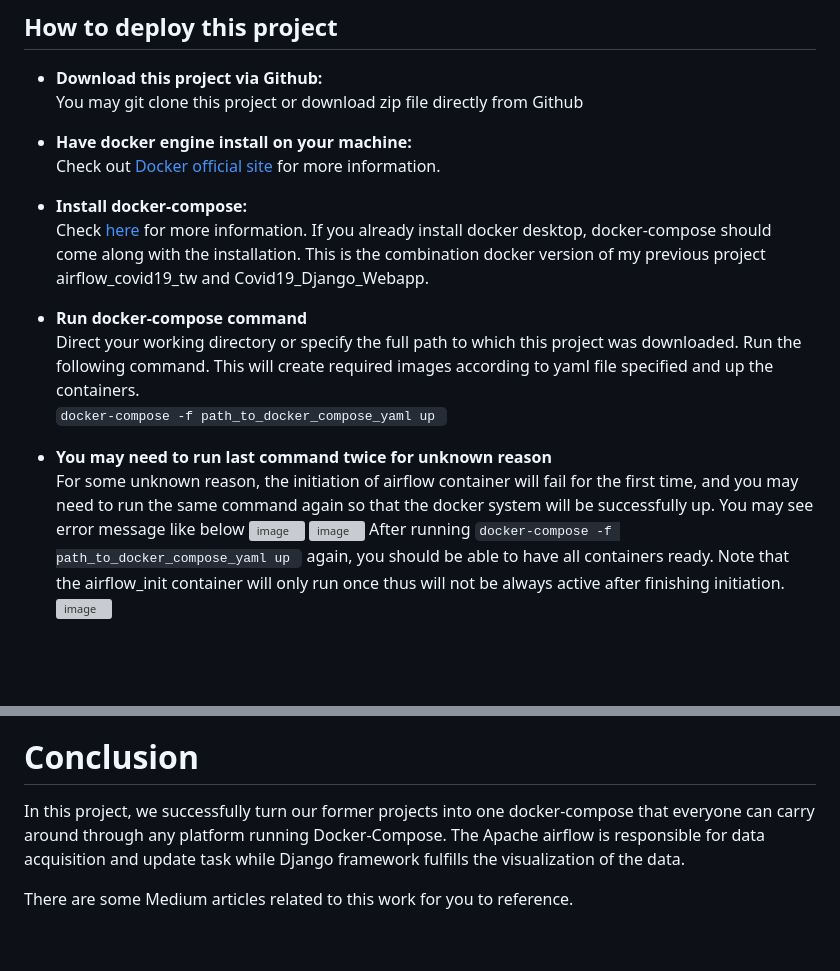
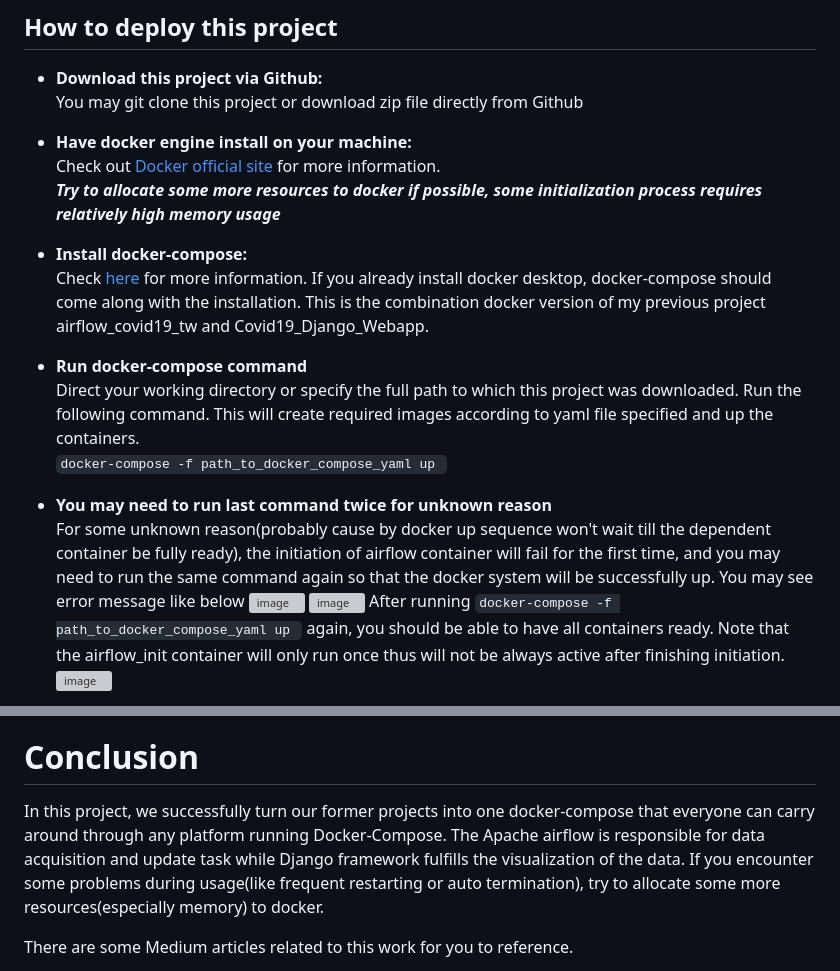
Before and after one commit to BurgerWu/Covid19_Taiwan_Dashboard_Docker, a Markdown page: README.md, 2 parts joined by grey strips. Rendered like a GitHub page; blank space fills up the shorter version; grey boxes are pictures that could not be loaded.

````diff
--- a/README.md
+++ b/README.md
@@ -32,7 +32,9 @@ Apply Django framework to demonstrate transformed covid19 Taiwan data from previ
 You may git clone this project or download zip file directly from Github
 
 - **Have docker engine install on your machine:**<br>
-Check out <a href='https://www.docker.com/products/docker-desktop/'>Docker official site </a> for more information.
+Check out <a href='https://www.docker.com/products/docker-desktop/'>Docker official site </a> for more information.<br>
+***Try to allocate some more resources to docker if possible, some initialization process requires relatively high memory usage***
+
 
 - **Install docker-compose:**<br>
 Check <a href='https://docs.docker.com/compose/install/'>here </a>for more information. If you already install docker desktop, docker-compose should come along with the installation.
@@ -43,7 +45,7 @@ Direct your working directory or specify the full path to which this project was
 ```docker-compose -f path_to_docker_compose_yaml up ```<br>
 
 - **You may need to run last command twice for unknown reason**<br>
-For some unknown reason, the initiation of airflow container will fail for the first time, and you may need to run the same command again so that the docker system will be successfully up. You may see error message like below
+For some unknown reason(probably cause by docker up sequence won't wait till the dependent container be fully ready), the initiation of airflow container will fail for the first time, and you may need to run the same command again so that the docker system will be successfully up. You may see error message like below
 ![image](https://user-images.githubusercontent.com/64818741/212533820-6b53e84e-90de-4581-b323-3c9d695d2a8d.png)
 ![image](https://user-images.githubusercontent.com/64818741/212533870-f8ca31c4-55fd-427e-9c57-57c701a3c138.png)
 After running ```docker-compose -f path_to_docker_compose_yaml up ```  again, you should be able to have all containers ready. Note that the airflow_init container will only run once thus will not be always active after finishing initiation.
@@ -87,7 +89,7 @@ When the Django container was first created and activated, there is no data in t
 If you need the data to be updated on a daily basis, unpause the three update dags and trigger(run right away) or wait til the execution time is reached.
 
 # Conclusion
-In this project, we successfully turn our former projects into one docker-compose that everyone can carry around through any platform running Docker-Compose. The Apache airflow is responsible for data acquisition and update task while Django framework fulfills the visualization of the data.
+In this project, we successfully turn our former projects into one docker-compose that everyone can carry around through any platform running Docker-Compose. The Apache airflow is responsible for data acquisition and update task while Django framework fulfills the visualization of the data. If you encounter some problems during usage(like frequent restarting or auto termination), try to allocate some more resources(especially memory) to docker.
 
 There are some Medium articles related to this work for you to reference.
 - <a href='https://blog.devops.dev/two-major-ways-to-bulk-import-data-to-mysql-database-4621d482f8f7'>Two Major Ways to Bulk Import Data to MySQL Database</a>
````
